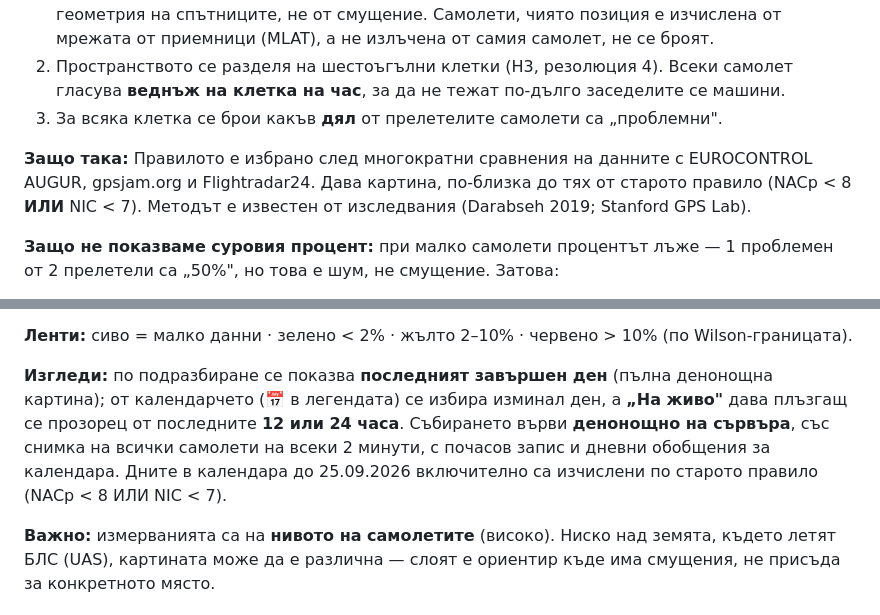
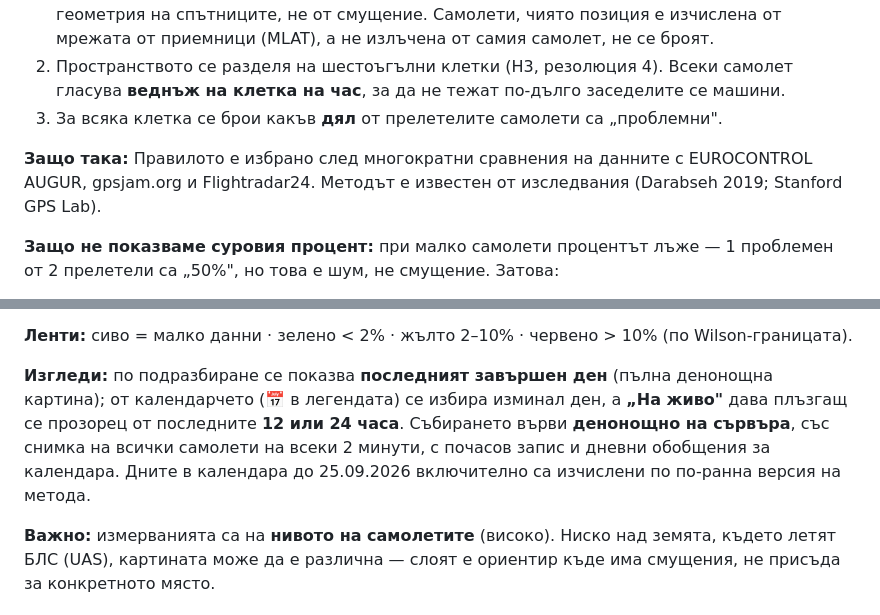
Before and after one commit to MartinovEm/drone-zones-bg, a Markdown page: README.md, 2 parts joined by grey strips. Rendered like a GitHub page.

Commit message:
docs: README GPS section drops the old-rule formula

```diff
--- a/README.md
+++ b/README.md
@@ -75,7 +75,7 @@
 2. Пространството се разделя на шестоъгълни клетки (H3, резолюция 4). Всеки самолет гласува **веднъж на клетка на час**, за да не тежат по-дълго заседелите се машини.
 3. За всяка клетка се брои какъв **дял** от прелетелите самолети са „проблемни".
 
-**Защо така:** Правилото е избрано след многократни сравнения на данните с EUROCONTROL AUGUR, gpsjam.org и Flightradar24. Дава картина, по-близка до тях от старото правило (NACp < 8 **ИЛИ** NIC < 7). Методът е известен от изследвания (Darabseh 2019; Stanford GPS Lab).
+**Защо така:** Правилото е избрано след многократни сравнения на данните с EUROCONTROL AUGUR, gpsjam.org и Flightradar24. Методът е известен от изследвания (Darabseh 2019; Stanford GPS Lab).
 
 **Защо не показваме суровия процент:** при малко самолети процентът лъже — 1 проблемен от 2 прелетели са „50%", но това е шум, не смущение. Затова:
 - използваме **долната граница на доверителен интервал по Wilson** (95% CI), която при малка извадка сама смъква оценката надолу:
@@ -88,7 +88,7 @@
 
 **Ленти:** сиво = малко данни · зелено < 2% · жълто 2–10% · червено > 10% (по Wilson-границата).
 
-**Изгледи:** по подразбиране се показва **последният завършен ден** (пълна денонощна картина); от календарчето (📅 в легендата) се избира изминал ден, а **„На живо"** дава плъзгащ се прозорец от последните **12 или 24 часа**. Събирането върви **денонощно на сървъра**, със снимка на всички самолети на всеки 2 минути, с почасов запис и дневни обобщения за календара. Дните в календара до 25.09.2026 включително са изчислени по старото правило (NACp < 8 ИЛИ NIC < 7).
+**Изгледи:** по подразбиране се показва **последният завършен ден** (пълна денонощна картина); от календарчето (📅 в легендата) се избира изминал ден, а **„На живо"** дава плъзгащ се прозорец от последните **12 или 24 часа**. Събирането върви **денонощно на сървъра**, със снимка на всички самолети на всеки 2 минути, с почасов запис и дневни обобщения за календара. Дните в календара до 25.09.2026 включително са изчислени по по-ранна версия на метода.
 
 **Важно:** измерванията са на **нивото на самолетите** (високо). Ниско над земята, където летят БЛС (UAS), картината може да е различна — слоят е ориентир къде има смущения, не присъда за конкретното място.
 
```
